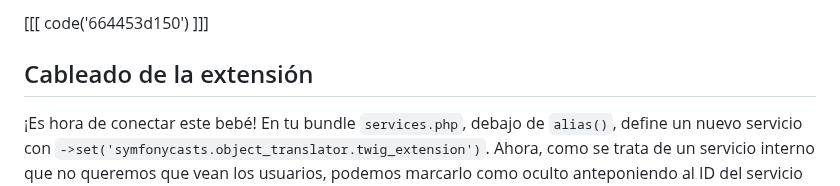
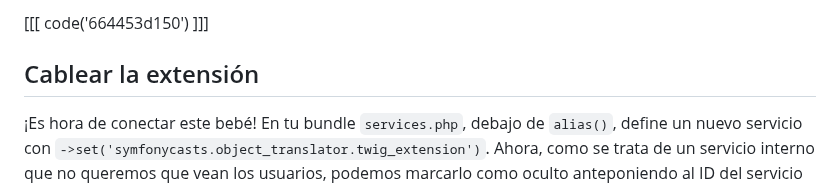
Before and after one commit to SymfonyCasts/bundle-development, a Markdown page: sfcasts/es/twig-filter.md, the part around the change. Drawn GitHub-style.

Commit message:
[skip course ci] Add/Update course file sfcasts/es/twig-filter.md

```diff
--- a/sfcasts/es/twig-filter.md
+++ b/sfcasts/es/twig-filter.md
@@ -16,7 +16,7 @@ Ahora, anula un único método:`getFilters()`, y marca el tipo de retorno como `
 
 [[[ code('664453d150') ]]]
 
-## Cableado de la extensión
+## Cablear la extensión
 
 ¡Es hora de conectar este bebé! En tu bundle `services.php`, debajo de `alias()`, define un nuevo servicio con `->set('symfonycasts.object_translator.twig_extension')`. Ahora, como se trata de un servicio interno que no queremos que vean los usuarios, podemos marcarlo como oculto anteponiendo al ID del servicio `.`. Más adelante te mostraré cómo afecta esto a las cosas.
 
```
